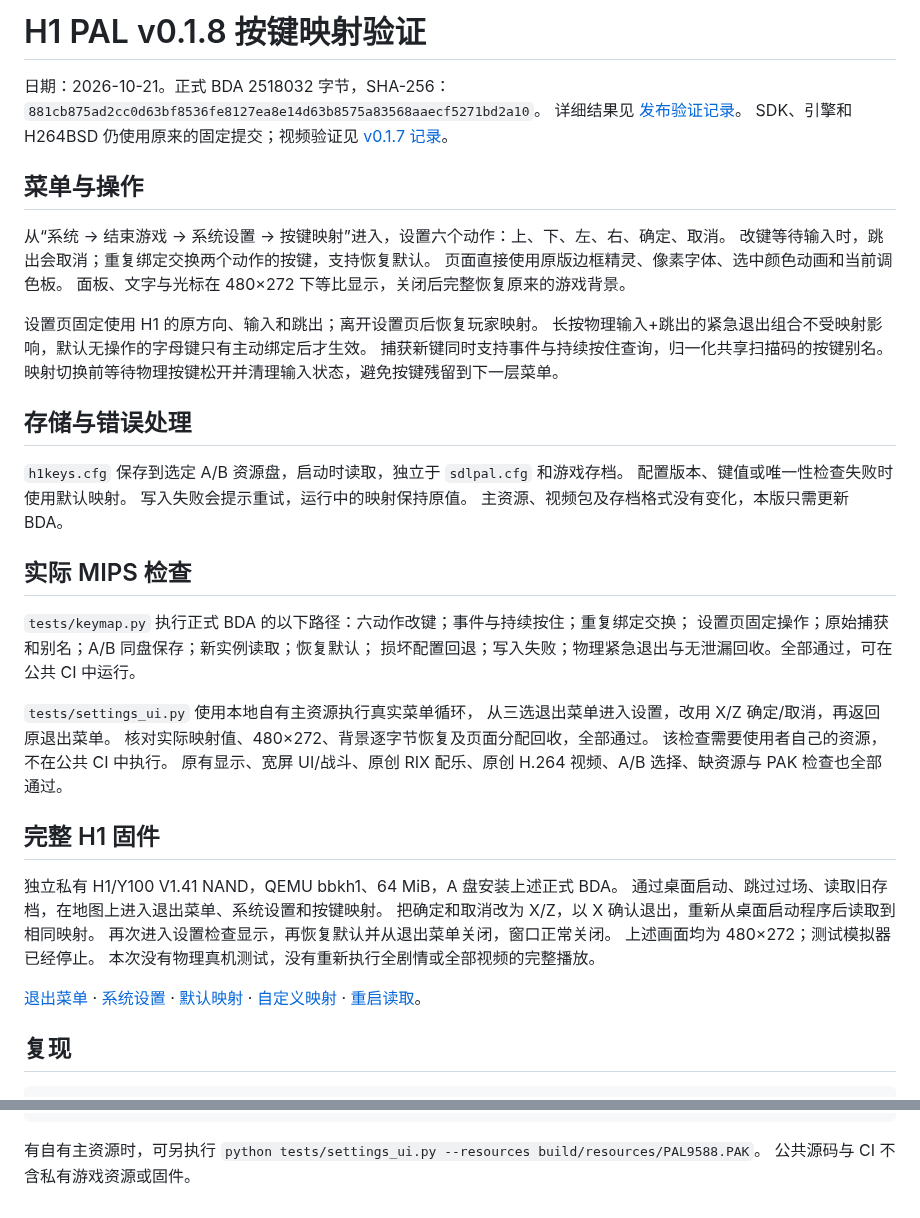
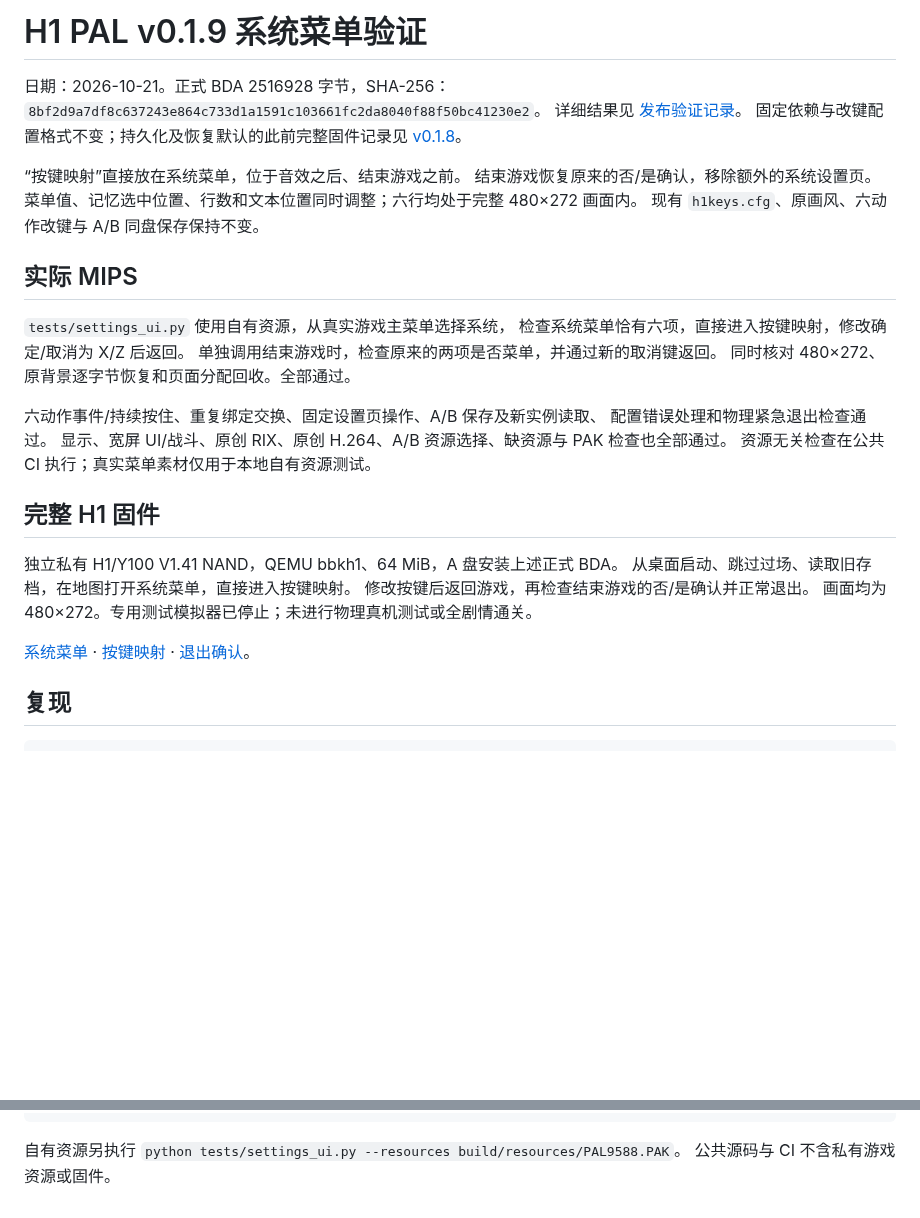
Before and after one commit to HelloClyde/BBKH1-pal1, a Markdown page: docs/verification.md, 2 parts joined by grey strips. Drawn GitHub-style; blank space fills up the shorter version.

````diff
--- a/docs/verification.md
+++ b/docs/verification.md
@@ -1,53 +1,36 @@
-# H1 PAL v0.1.8 按键映射验证
+# H1 PAL v0.1.9 系统菜单验证
 
-日期：2026-10-21。正式 BDA 2518032 字节，SHA-256：
-`881cb875ad2cc0d63bf8536fe8127ea8e14d63b8575a83568aaecf5271bd2a10`。
-详细结果见 [发布验证记录](evidence/release-v0.1.8.json)。
-SDK、引擎和 H264BSD 仍使用原来的固定提交；视频验证见 [v0.1.7 记录](verification-v0.1.7.md)。
+日期：2026-10-21。正式 BDA 2516928 字节，SHA-256：
+`8bf2d9a7df8c637243e864c733d1a1591c103661fc2da8040f88f50bc41230e2`。
+详细结果见 [发布验证记录](evidence/release-v0.1.9.json)。
+固定依赖与改键配置格式不变；持久化及恢复默认的此前完整固件记录见 [v0.1.8](verification-v0.1.8.md)。
 
-## 菜单与操作
+“按键映射”直接放在系统菜单，位于音效之后、结束游戏之前。
+结束游戏恢复原来的否/是确认，移除额外的系统设置页。
+菜单值、记忆选中位置、行数和文本位置同时调整；六行均处于完整 480×272 画面内。
+现有 `h1keys.cfg`、原画风、六动作改键与 A/B 同盘保存保持不变。
 
-从“系统 → 结束游戏 → 系统设置 → 按键映射”进入，设置六个动作：上、下、左、右、确定、取消。
-改键等待输入时，跳出会取消；重复绑定交换两个动作的按键，支持恢复默认。
-页面直接使用原版边框精灵、像素字体、选中颜色动画和当前调色板。
-面板、文字与光标在 480×272 下等比显示，关闭后完整恢复原来的游戏背景。
+## 实际 MIPS
 
-设置页固定使用 H1 的原方向、输入和跳出；离开设置页后恢复玩家映射。
-长按物理输入+跳出的紧急退出组合不受映射影响，默认无操作的字母键只有主动绑定后才生效。
-捕获新键同时支持事件与持续按住查询，归一化共享扫描码的按键别名。
-映射切换前等待物理按键松开并清理输入状态，避免按键残留到下一层菜单。
+`tests/settings_ui.py` 使用自有资源，从真实游戏主菜单选择系统，
+检查系统菜单恰有六项，直接进入按键映射，修改确定/取消为 X/Z 后返回。
+单独调用结束游戏时，检查原来的两项是否菜单，并通过新的取消键返回。
+同时核对 480×272、原背景逐字节恢复和页面分配回收。全部通过。
 
-## 存储与错误处理
-
-`h1keys.cfg` 保存到选定 A/B 资源盘，启动时读取，独立于 `sdlpal.cfg` 和游戏存档。
-配置版本、键值或唯一性检查失败时使用默认映射。
-写入失败会提示重试，运行中的映射保持原值。
-主资源、视频包及存档格式没有变化，本版只需更新 BDA。
-
-## 实际 MIPS 检查
-
-`tests/keymap.py` 执行正式 BDA 的以下路径：六动作改键；事件与持续按住；重复绑定交换；
-设置页固定操作；原始捕获和别名；A/B 同盘保存；新实例读取；恢复默认；
-损坏配置回退；写入失败；物理紧急退出与无泄漏回收。全部通过，可在公共 CI 中运行。
-
-`tests/settings_ui.py` 使用本地自有主资源执行真实菜单循环，
-从三选退出菜单进入设置，改用 X/Z 确定/取消，再返回原退出菜单。
-核对实际映射值、480×272、背景逐字节恢复及页面分配回收，全部通过。
-该检查需要使用者自己的资源，不在公共 CI 中执行。
-原有显示、宽屏 UI/战斗、原创 RIX 配乐、原创 H.264 视频、A/B 选择、缺资源与 PAK 检查也全部通过。
+六动作事件/持续按住、重复绑定交换、固定设置页操作、A/B 保存及新实例读取、
+配置错误处理和物理紧急退出检查通过。
+显示、宽屏 UI/战斗、原创 RIX、原创 H.264、A/B 资源选择、缺资源与 PAK 检查也全部通过。
+资源无关检查在公共 CI 执行；真实菜单素材仅用于本地自有资源测试。
 
 ## 完整 H1 固件
 
 独立私有 H1/Y100 V1.41 NAND，QEMU bbkh1、64 MiB，A 盘安装上述正式 BDA。
-通过桌面启动、跳过过场、读取旧存档，在地图上进入退出菜单、系统设置和按键映射。
-把确定和取消改为 X/Z，以 X 确认退出，重新从桌面启动程序后读取到相同映射。
-再次进入设置检查显示，再恢复默认并从退出菜单关闭，窗口正常关闭。
-上述画面均为 480×272；测试模拟器已经停止。
-本次没有物理真机测试，没有重新执行全剧情或全部视频的完整播放。
+从桌面启动、跳过过场、读取旧存档，在地图打开系统菜单，直接进入按键映射。
+修改按键后返回游戏，再检查结束游戏的否/是确认并正常退出。
+画面均为 480×272。专用测试模拟器已停止；未进行物理真机测试或全剧情通关。
 
-[退出菜单](evidence/v0.1.8-quit-menu.png) · [系统设置](evidence/v0.1.8-system-settings.png) ·
-[默认映射](evidence/v0.1.8-keymap-default.png) · [自定义映射](evidence/v0.1.8-keymap-custom.png) ·
-[重启读取](evidence/v0.1.8-keymap-reloaded.png)。
+[系统菜单](evidence/v0.1.9-system-menu.png) · [按键映射](evidence/v0.1.9-keymap-default.png) ·
+[退出确认](evidence/v0.1.9-quit-confirmation.png)。
 
 ## 复现
 
@@ -65,5 +48,5 @@ python tests/mips_smoke.py --missing
 python -m unittest discover -s tests -p "test_*.py"
 ```
 
-有自有主资源时，可另执行 `python tests/settings_ui.py --resources build/resources/PAL9588.PAK`。
+自有资源另执行 `python tests/settings_ui.py --resources build/resources/PAL9588.PAK`。
 公共源码与 CI 不含私有游戏资源或固件。
````
Also changed, not shown: README.md (+11 -10 lines), docs/release-v0.1.9.md (added, +14 -0 lines), docs/verification-v0.1.8.md (added, +69 -0 lines), docs/evidence/v0.1.9-keymap-default.png (added), docs/evidence/v0.1.9-quit-confirmation.png (added), docs/evidence/v0.1.9-system-menu.png (added), 8 other files.
